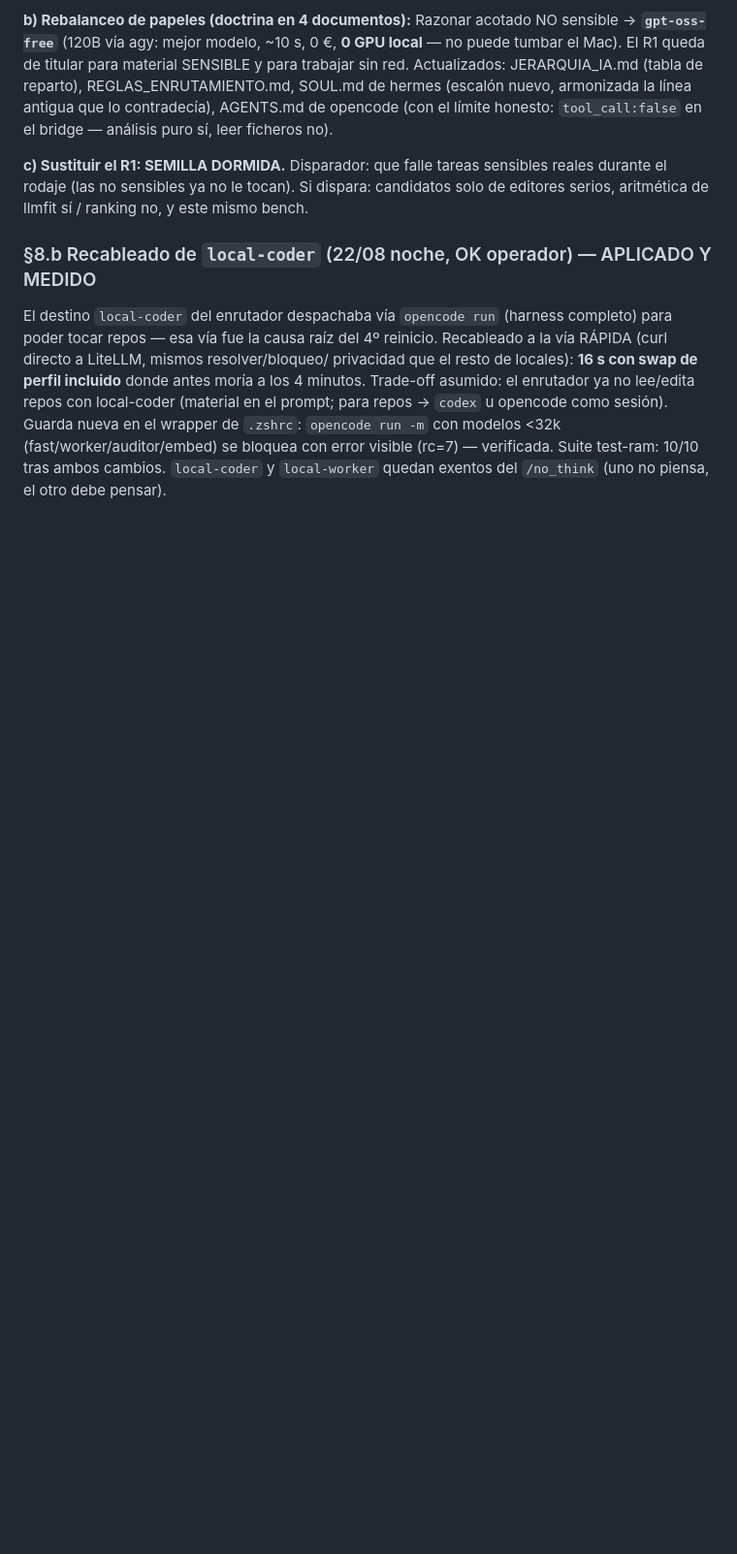
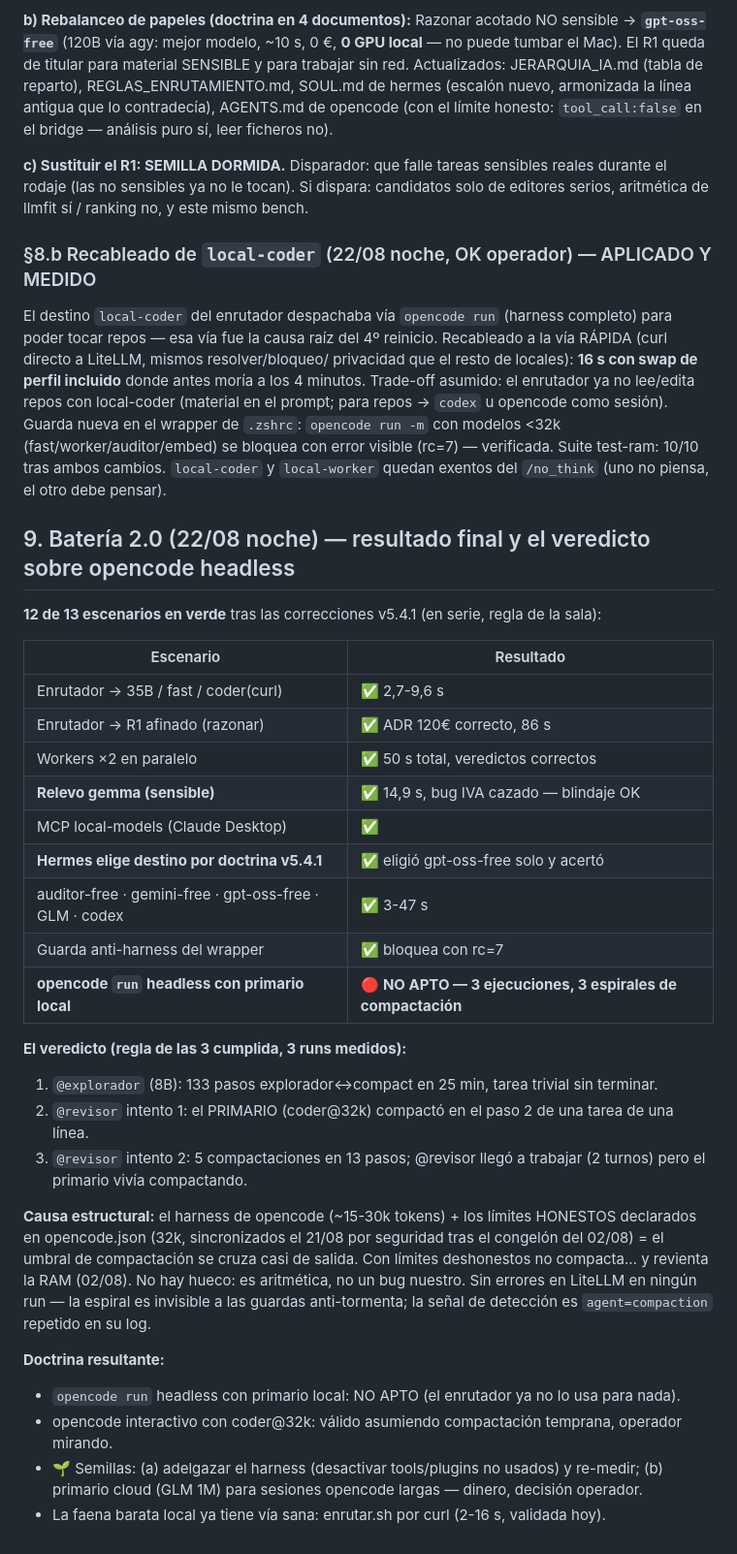
Before and after one commit to lfpalomaresg/llm-stack, a Markdown page: sistema-agentico.md, the part around the change. Shown at 97% size. GitHub-like rendering; blank space fills up the shorter version.

Commit message:
sistema-agentico §9: batería 2.0 (12/13 verde) + veredicto opencode headless no apto (espiral de compactación, 3 runs)
Co-Authored-By: Claude Fable 5 <noreply@anthropic.com>

```diff
--- a/sistema-agentico.md
+++ b/sistema-agentico.md
@@ -181,3 +181,38 @@ como sesión). Guarda nueva en el wrapper de `.zshrc`: `opencode run -m` con
 modelos <32k (fast/worker/auditor/embed) se bloquea con error visible (rc=7) —
 verificada. Suite test-ram: 10/10 tras ambos cambios. `local-coder` y
 `local-worker` quedan exentos del `/no_think` (uno no piensa, el otro debe pensar).
+
+## 9. Batería 2.0 (22/08 noche) — resultado final y el veredicto sobre opencode headless
+
+**12 de 13 escenarios en verde** tras las correcciones v5.4.1 (en serie, regla de la sala):
+
+| Escenario | Resultado |
+|---|---|
+| Enrutador → 35B / fast / coder(curl) | ✅ 2,7-9,6 s |
+| Enrutador → R1 afinado (razonar) | ✅ ADR 120€ correcto, 86 s |
+| Workers ×2 en paralelo | ✅ 50 s total, veredictos correctos |
+| **Relevo gemma (sensible)** | ✅ 14,9 s, bug IVA cazado — blindaje OK |
+| MCP local-models (Claude Desktop) | ✅ |
+| **Hermes elige destino por doctrina v5.4.1** | ✅ eligió gpt-oss-free solo y acertó |
+| auditor-free · gemini-free · gpt-oss-free · GLM · codex | ✅ 3-47 s |
+| Guarda anti-harness del wrapper | ✅ bloquea con rc=7 |
+| **opencode `run` headless con primario local** | 🔴 **NO APTO — 3 ejecuciones, 3 espirales de compactación** |
+
+**El veredicto (regla de las 3 cumplida, 3 runs medidos):**
+1. `@explorador` (8B): 133 pasos explorador↔compact en 25 min, tarea trivial sin terminar.
+2. `@revisor` intento 1: el PRIMARIO (coder@32k) compactó en el paso 2 de una tarea de una línea.
+3. `@revisor` intento 2: 5 compactaciones en 13 pasos; @revisor llegó a trabajar (2 turnos) pero el primario vivía compactando.
+
+**Causa estructural:** el harness de opencode (~15-30k tokens) + los límites HONESTOS
+declarados en opencode.json (32k, sincronizados el 21/08 por seguridad tras el congelón
+del 02/08) = el umbral de compactación se cruza casi de salida. Con límites deshonestos
+no compacta… y revienta la RAM (02/08). No hay hueco: es aritmética, no un bug nuestro.
+Sin errores en LiteLLM en ningún run — la espiral es invisible a las guardas anti-tormenta;
+la señal de detección es `agent=compaction` repetido en su log.
+
+**Doctrina resultante:**
+- `opencode run` headless con primario local: NO APTO (el enrutador ya no lo usa para nada).
+- opencode interactivo con coder@32k: válido asumiendo compactación temprana, operador mirando.
+- 🌱 Semillas: (a) adelgazar el harness (desactivar tools/plugins no usados) y re-medir;
+  (b) primario cloud (GLM 1M) para sesiones opencode largas — dinero, decisión operador.
+- La faena barata local ya tiene vía sana: enrutar.sh por curl (2-16 s, validada hoy).
```
